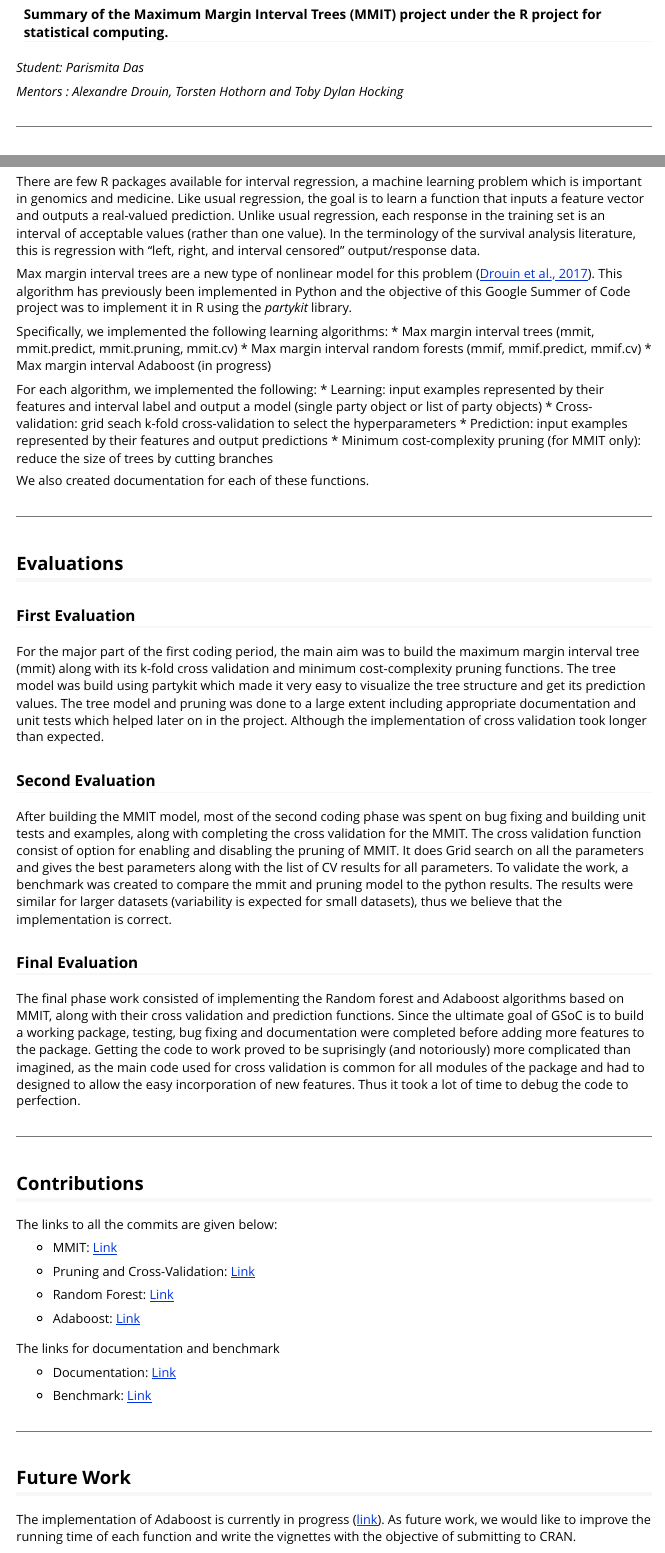
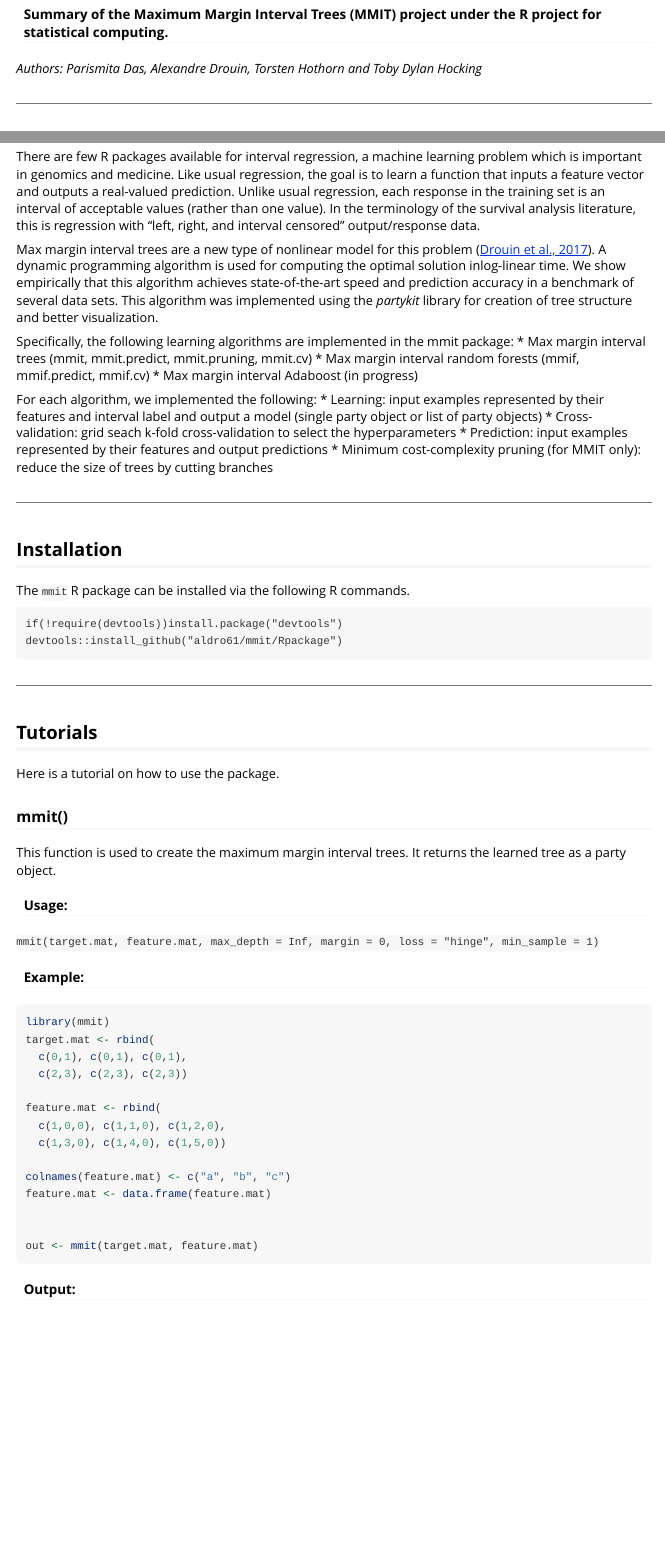
Before and after one commit to aldro61/mmit, an R Markdown document (Rpackage/vignettes/tutorial.Rmd): the page in a window 1100 px wide, from 220 px down before the commit and from 110 px down after it, so that both start at the same text, and a second part further down, joined at a grey line. Rendered offline with R 4.5, knitr and Pandoc, with nearby package versions; some code elsewhere in the file could not run offline; long lines of code are wrapped.

Commit message:
create vignettes

````diff
--- a/Rpackage/vignettes/tutorial.Rmd
+++ b/Rpackage/vignettes/tutorial.Rmd
@@ -5,4 +2,10 @@
-output: html_document
+date: "`r Sys.Date()`"
+title: "Maximum Margin Interval Trees"
+output: rmarkdown::html_vignette
+vignette: >
+  %\VignetteIndexEntry{Maximum Margin Interval Trees}
+  %\VignetteEngine{knitr::rmarkdown}
+  \usepackage[utf8]{inputenc}
 ---
 
 ```{r setup, include=FALSE}
@@ -14,8 +15,6 @@
 #### Summary of the Maximum Margin Interval Trees (MMIT) project under the R project for statistical computing.
 
-*Student: Parismita Das*
-
-*Mentors : Alexandre Drouin, Torsten Hothorn and Toby Dylan Hocking*
+*Authors: Parismita Das, Alexandre Drouin, Torsten Hothorn and Toby Dylan Hocking*
 
 ---------------------------------------------------------------
 
@@ -52,10 +45,10 @@
 values (rather than one value). In the terminology of the survival analysis literature,
 this is regression with “left, right, and interval censored” output/response data.
 
-Max margin interval trees are a new type of nonlinear model for this problem ([Drouin et al., 2017](https://papers.nips.cc/paper/7080-maximum-margin-interval-trees)).
-This algorithm has previously been implemented in Python and the objective of this Google Summer of Code project was to implement it in R using the *partykit* library.
+Max margin interval trees are a new type of nonlinear model for this problem ([Drouin et al., 2017](https://papers.nips.cc/paper/7080-maximum-margin-interval-trees)). A dynamic programming algorithm is used for computing the optimal solution inlog-linear time. We show empirically that this algorithm achieves state-of-the-art speed and prediction accuracy in a benchmark of several data sets.
+This algorithm was implemented using the *partykit* library for creation of tree structure and better visualization.
 
-Specifically, we implemented the following learning algorithms:
+Specifically, the following learning algorithms are implemented in the mmit package:
   * Max margin interval trees (mmit, mmit.predict, mmit.pruning, mmit.cv)
   * Max margin interval random forests (mmif, mmif.predict, mmif.cv)
   * Max margin interval Adaboost (in progress)
@@ -66,60 +59,6 @@
 * Cross-validation: grid seach k-fold cross-validation to select the hyperparameters
 * Prediction: input examples represented by their features and output predictions
 * Minimum cost-complexity pruning (for MMIT only): reduce the size of trees by cutting branches
-
-We also created documentation for each of these functions.
-
-
- -------------------------------------------------------------------------------------------------
-
-## Evaluations
-
-### First Evaluation
-
- For the major part of the first coding period, the main aim was to build the maximum margin interval tree (mmit)
- along with its k-fold cross validation and minimum cost-complexity pruning functions.
- The tree model was build using partykit which made it very easy to visualize the tree structure
- and get its prediction values. The tree model and pruning was done to a large extent including
- appropriate documentation and unit tests which helped later on in the project.
- Although the implementation of cross validation took longer than expected.
-
-### Second Evaluation
-
-After building the MMIT model, most of the second coding phase was spent on bug fixing and building unit tests and examples, along with completing the cross validation for the MMIT. The cross validation function consist of
-option for enabling and disabling the pruning of MMIT. It does Grid search on all the parameters and gives the best parameters
-along with the list of CV results for all parameters.
-To validate the work, a benchmark was created to compare the mmit and pruning model to the python results. The results were similar for larger datasets (variability is expected for small datasets), thus we believe that the implementation is correct.
-
-### Final Evaluation
-
-The final phase work consisted of implementing the Random forest and Adaboost algorithms based on MMIT, along with their cross validation and prediction functions. Since the ultimate goal of GSoC is to build a working package, testing, bug fixing and documentation were completed before adding more features to the package. Getting the code to work proved to be suprisingly (and notoriously) more complicated than imagined, as the main code used for cross validation is common for all modules of the package and had to designed to allow the easy incorporation of new features. Thus it took a lot of time to debug the code to perfection.
-
-----------------------------------------------------------------------------------------------------------
-
-## Contributions
-
-The links to all the commits are given below:
-
- * MMIT: [Link](https://github.com/aldro61/mmit/pull/24/commits)
-
- * Pruning and Cross-Validation: [Link](https://github.com/aldro61/mmit/pull/25/commits)
-
- * Random Forest: [Link](https://github.com/aldro61/mmit/pull/26/commits)
-
- * Adaboost: [Link](https://github.com/aldro61/mmit/pull/30/)
-
- The links for documentation and benchmark
-
- * Documentation: [Link](https://github.com/aldro61/mmit/tree/master/Rpackage/man)
-
- * Benchmark: [Link](https://github.com/aldro61/mmit/blob/master/benchmark/pred_score.md)
-
-  -------------------------------------------------------------------------------------------------------
-
-
-## Future Work
-
-The implementation of Adaboost is currently in progress ([link](https://github.com/aldro61/mmit/pull/30)). As future work, we would like to improve the running time of each function and write the vignettes with the objective of submitting to CRAN.
 
 -----------------------------------------------------------------------------------------------------------
 
````
Also changed, not shown: Rpackage/vignettes/tutorial.Rmd (15 more changed lines).
